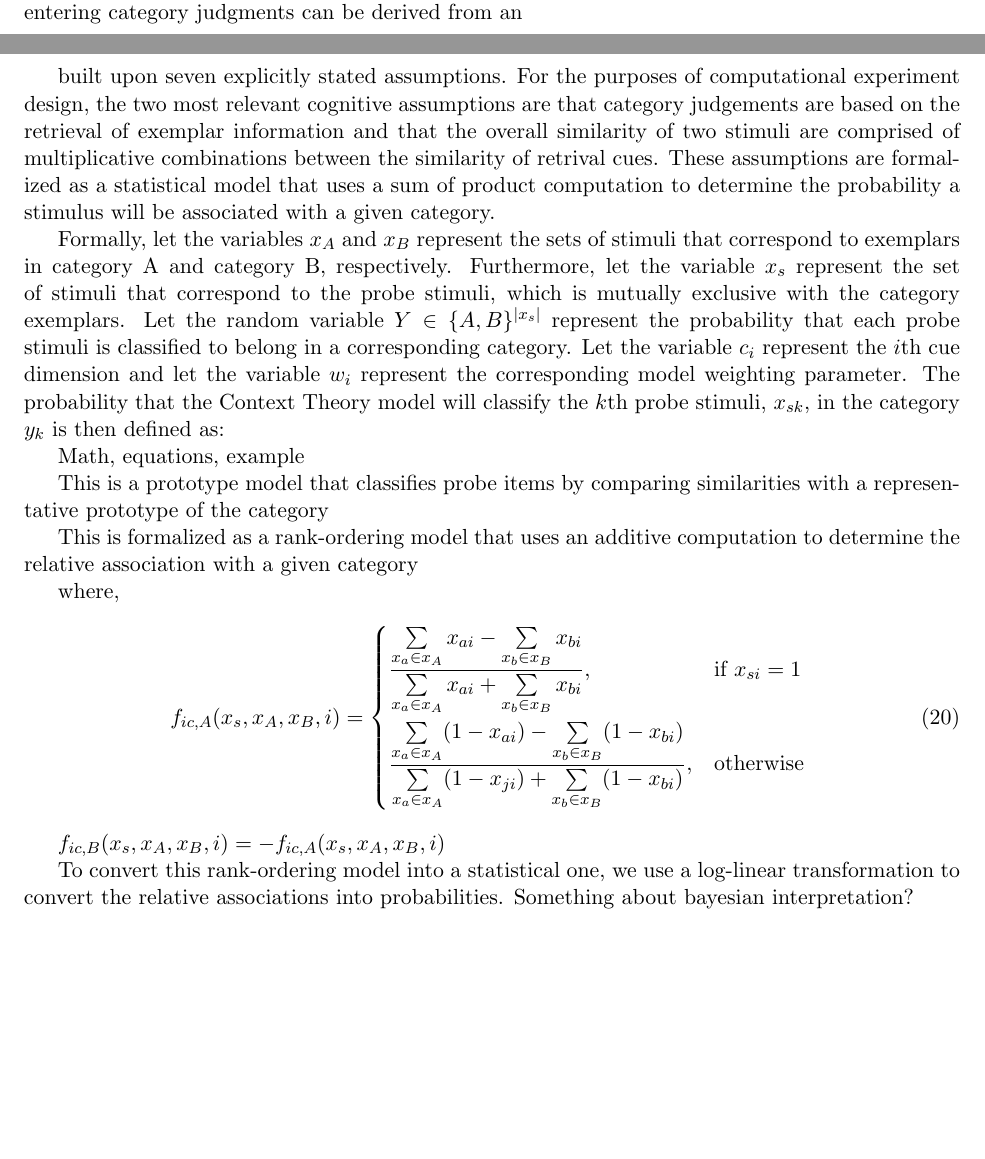
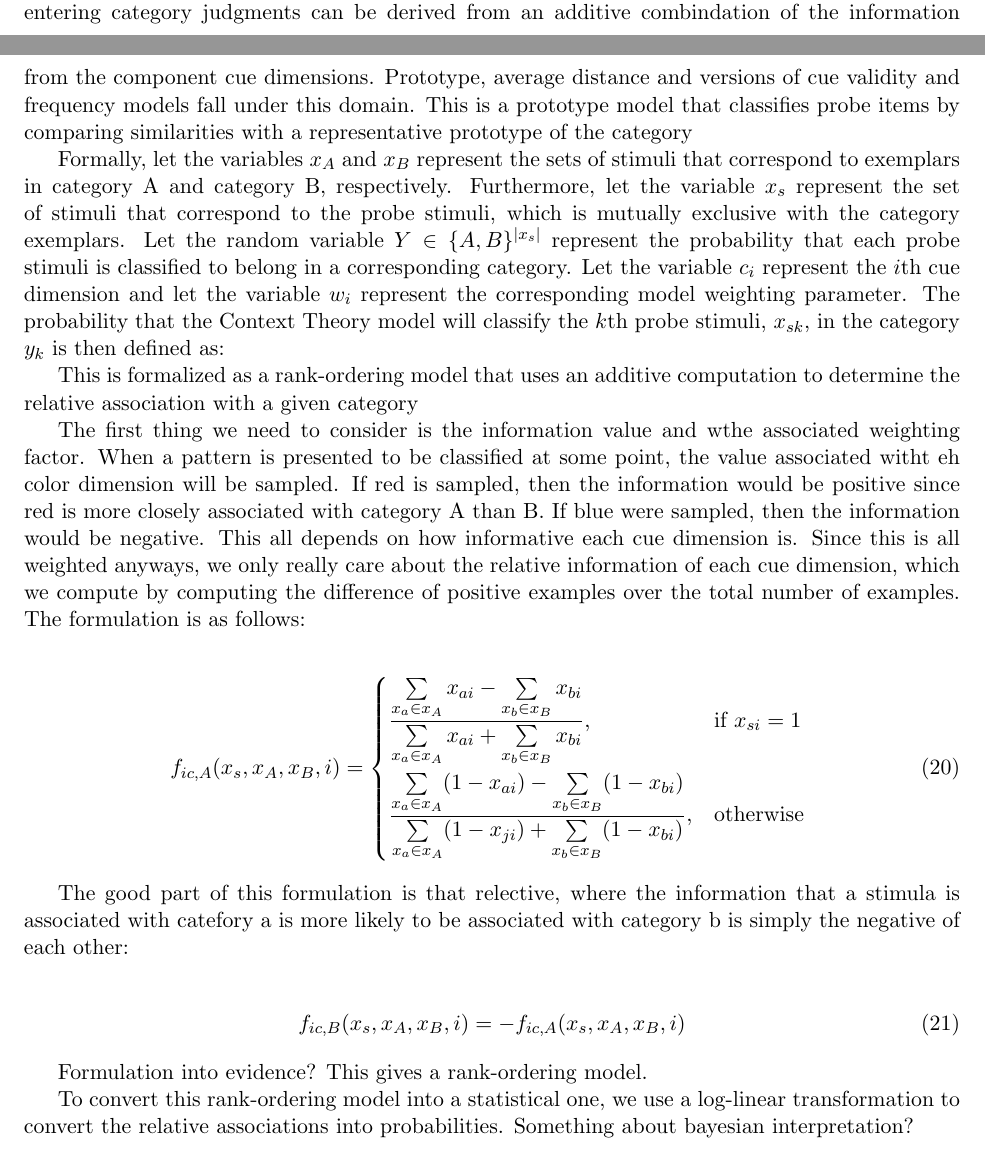
Before and after one commit to lydaniel/oed_manuscript, a LaTeX paper (oed.tex): two parts of pages 14 and 15 of 22 before the commit and two parts of pages 14 and 15 of 23 after it, joined at a grey line, cut so that both start at the same text, the shorter picture padded with empty space. Compiled offline with pdfLaTeX.

Commit message:
Added some text to the MS section.

```diff
--- a/oed.tex
+++ b/oed.tex
@@ -465,19 +465,17 @@ The WebPPL program for the Context Theory model is shown in Fig.~\ref{fig:webppl
 
 
 \subsubsection{Independent Cue Model}
-The second classification model is the Independent Cue model, which assumes that the information entering category judgments can be derived from an
+The second classification model is the Independent Cue model, which assumes that the information entering category judgments can be derived from an additive combindation of the information from the component cue dimensions. Prototype, average distance and versions of cue validity and frequency models fall under this domain. This is a prototype model that classifies probe items by comparing similarities with a representative prototype of the category
 
-built upon seven explicitly stated assumptions. For the purposes of computational experiment design, the two most relevant cognitive assumptions are that category judgements are based on the retrieval of exemplar information and that the overall similarity of two stimuli are comprised of multiplicative combinations between the similarity of retrival cues. These assumptions are formalized as a statistical model that uses a sum of product computation to determine the probability a stimulus will be associated with a given category.
+
+
 
 Formally, let the variables $x_A$ and $x_B$ represent the sets of stimuli that correspond to exemplars in category A and category B, respectively. Furthermore, let the variable $x_s$ represent the set of stimuli that correspond to the probe stimuli, which is mutually exclusive with the category exemplars. Let the random variable $Y \in \{A,B\}^{|x_s|}$ represent the probability that each probe stimuli is classified to belong in a corresponding category. Let the variable $c_i$ represent the $i$th cue dimension and let the variable $w_i$ represent the corresponding model weighting parameter. The probability that the Context Theory model will classify the $k$th probe stimuli, $x_{sk}$, in the category $y_k$ is then defined as:
 
-Math, equations, example
-
-This is a prototype model that classifies probe items by comparing similarities with a representative prototype of the category
-
 This is formalized as a rank-ordering model that uses an additive computation to determine the relative association with a given category
 
-where,
+The first thing we need to consider is the information value and wthe associated weighting factor. When a pattern is presented to be classified at some point, the value associated witht eh color dimension will be sampled. If red is sampled, then the information would be positive since red is more closely associated with category A than B. If blue were sampled, then the information would be negative. This all depends on how informative each cue dimension is. Since this is all weighted anyways, we only really care about the relative information of each cue dimension, which we compute by computing the difference of positive examples over the total number of examples. The formulation is as follows:
+
 \begin{align}
     f_{ic,A}(x_s, x_A, x_B, i) &=
         \begin{dcases}
@@ -486,7 +484,13 @@ where,
         \end{dcases}
 \end{align}
 
-$f_{ic,B}(x_s, x_A, x_B, i) = -f_{ic,A}(x_s, x_A, x_B, i)$
+The good part of this formulation is that relective, where the information that a stimula is associated with catefory a is more likely to be associated with category b is simply the negative of each other:
+
+\begin{align}
+f_{ic,B}(x_s, x_A, x_B, i) = -f_{ic,A}(x_s, x_A, x_B, i)
+\end{align}
+
+Formulation into evidence? This gives a rank-ordering model.
 
 To convert this rank-ordering model into a statistical one, we use a log-linear transformation to convert the relative associations into probabilities. Something about bayesian interpretation?
 
```
